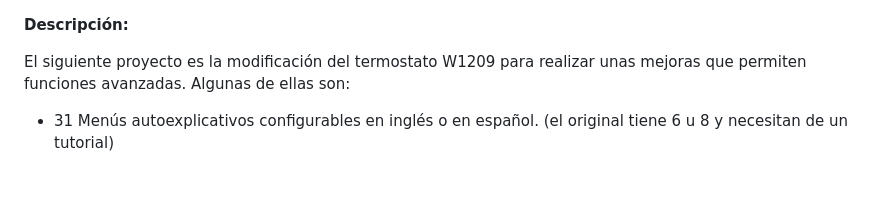
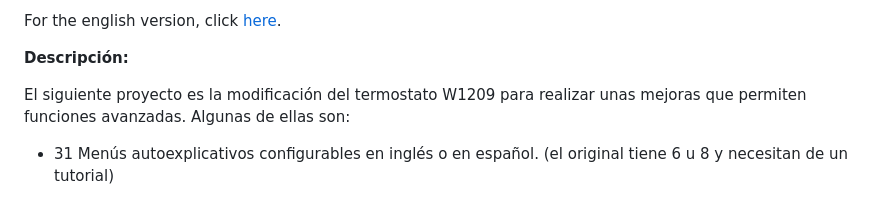
Before and after one commit to Saco-de-patatas/W1209-PY, a Markdown page: README.MD, the part around the change. Drawn GitHub-style.

```diff
--- a/README.MD
+++ b/README.MD
@@ -1,3 +1,5 @@
+For the english version, click [here](README.EN.MD).
+
 **Descripción:**
 
 El siguiente proyecto es la modificación del termostato W1209 para
```
